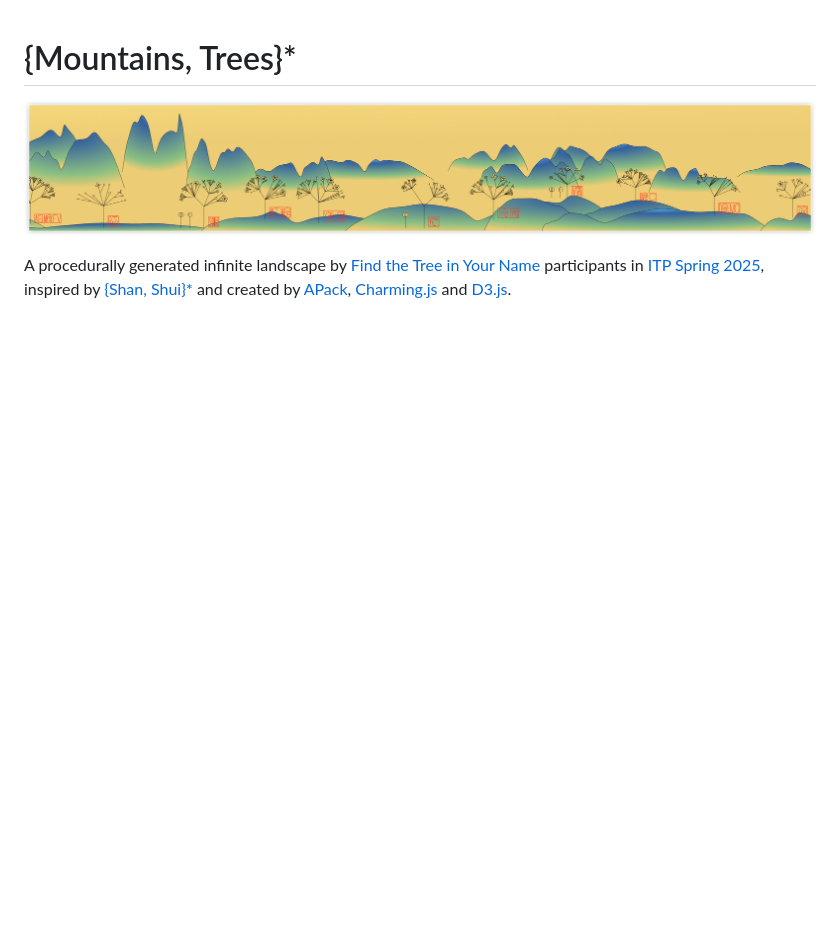
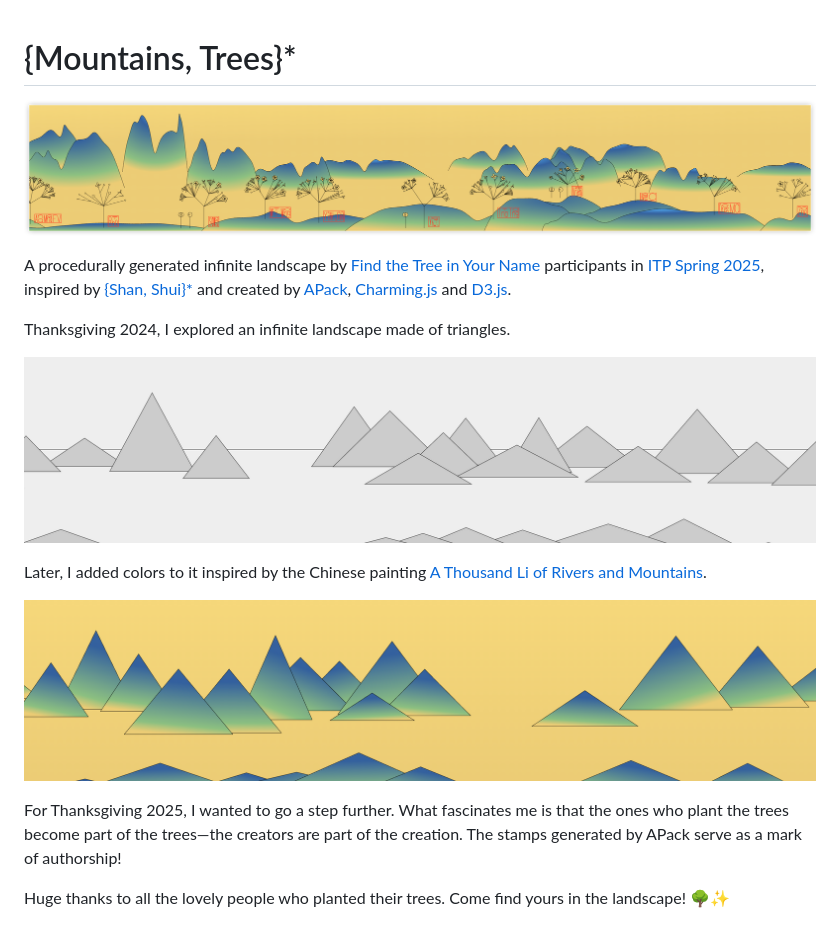
Before and after one commit to pearmini/infinite-landscape, a Markdown page: README.md, the part around the change. Drawn GitHub-style; pictures changed too: img-color.png (added), img-triangles.png (added); blank space fills up the shorter version.

Commit message:
Update README (#18)
* Update README

* Add images

* Update package.json

* Update README

```diff
--- a/README.md
+++ b/README.md
@@ -3,3 +3,15 @@
 ![preview](./img.png)
 
 A procedurally generated infinite landscape by [Find the Tree in Your Name](https://tree.bairui.dev) participants in [ITP Spring 2025](https://itp.nyu.edu/shows/spring2025/projects/#11830-find-the-tree-in-your-name), inspired by [{Shan, Shui}\*](https://github.com/LingDong-/shan-shui-inf) and created by [APack](https://apack.bairui.dev/), [Charming.js](https://charmingjs.org/) and [D3.js](https://d3js.org/).
+
+Thanksgiving 2024, I explored an infinite landscape made of triangles.
+
+![triangle](./img-triangles.png)
+
+Later, I added colors to it inspired by the Chinese painting [A Thousand Li of Rivers and Mountains](https://en.wikipedia.org/wiki/Wang_Ximeng).
+
+![color](./img-color.png)
+
+For Thanksgiving 2025, I wanted to go a step further. What fascinates me is that the ones who plant the trees become part of the trees—the creators are part of the creation. The stamps generated by APack serve as a mark of authorship!
+
+Huge thanks to all the lovely people who planted their trees. Come find yours in the landscape! 🌳✨
```
Also changed, not shown: 1 other file.
